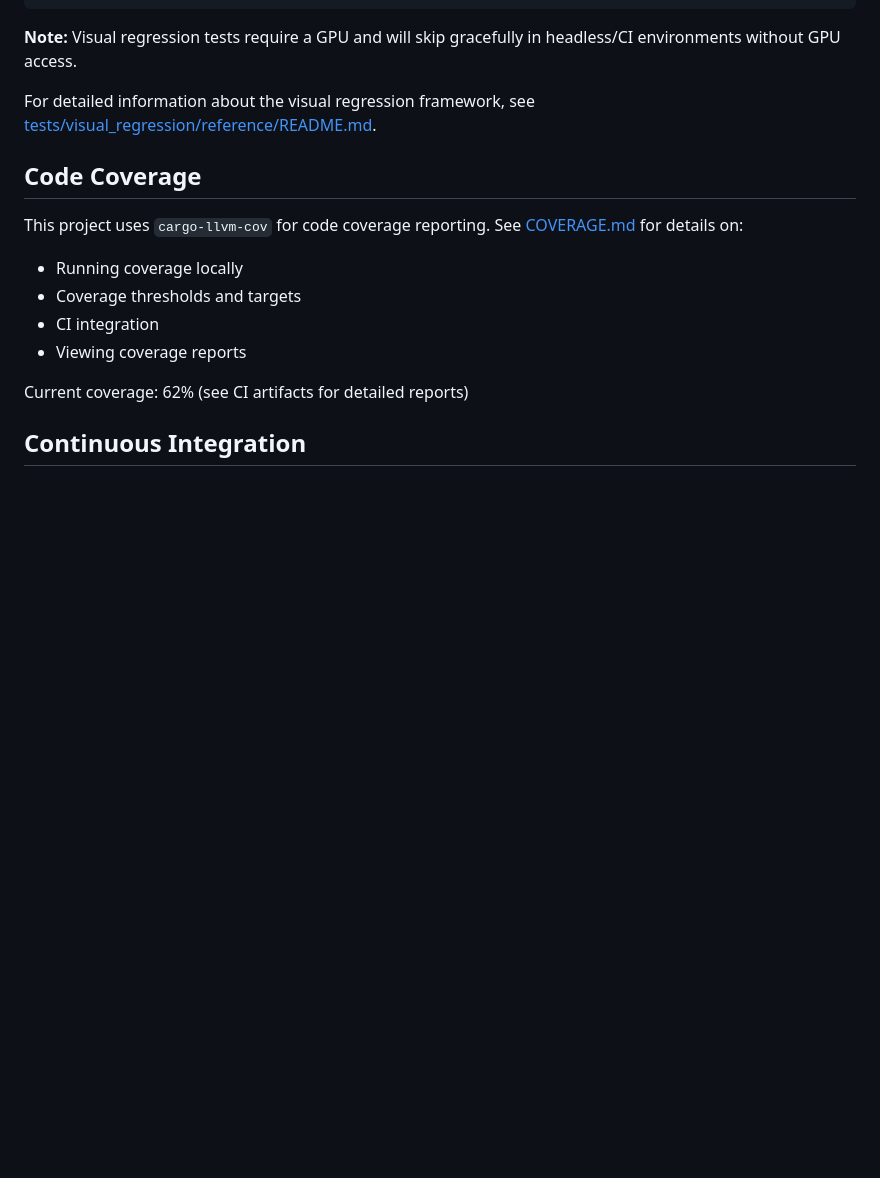
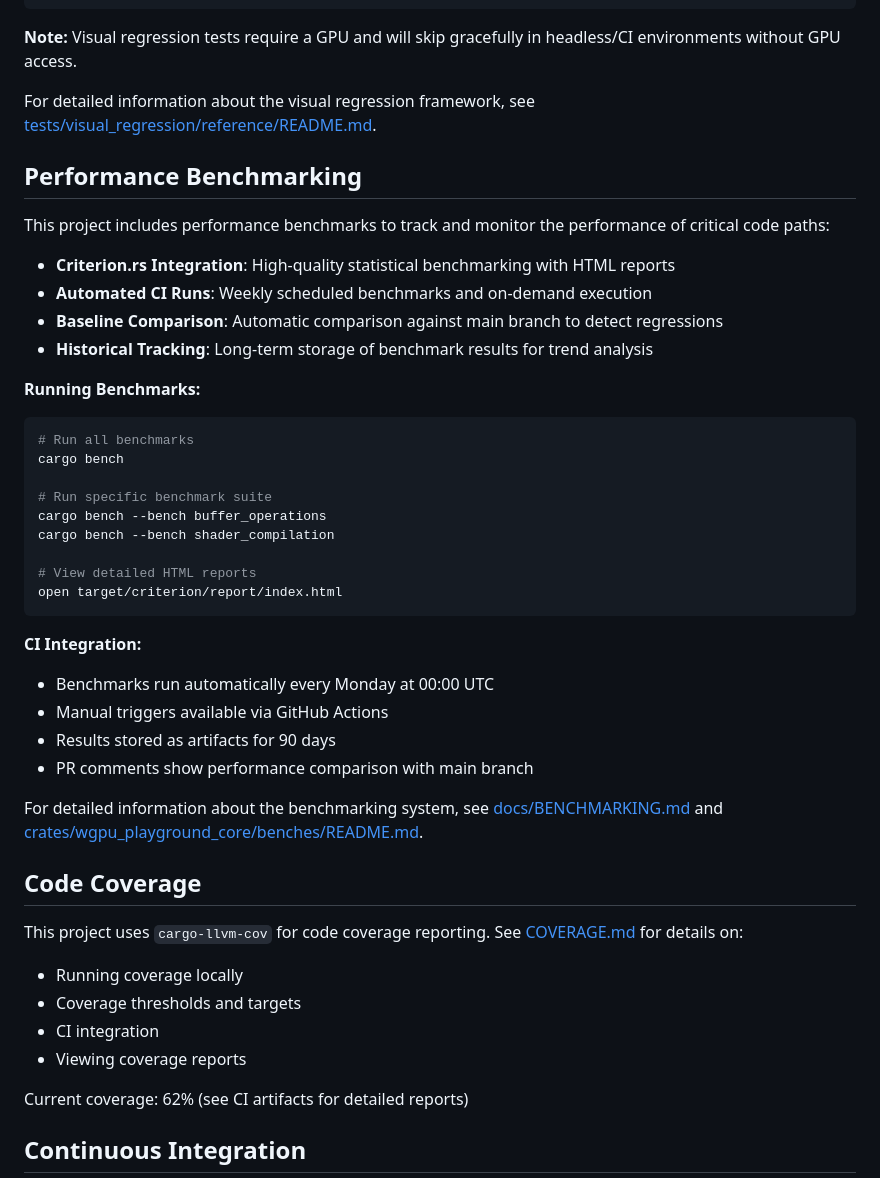
Before and after one commit to telecos/wgpu_playground, a Markdown page: README.md, the part around the change. Drawn GitHub-style; blank space fills up the shorter version.

Commit message:
Add benchmarking documentation and update README
Co-authored-by: telecos <8853689+telecos@users.noreply.github.com>

````diff
--- a/README.md
+++ b/README.md
@@ -605,6 +605,37 @@ UPDATE_VISUAL_REFERENCES=1 cargo test --package wgpu_playground_core visual_regr
 
 For detailed information about the visual regression framework, see [tests/visual_regression/reference/README.md](tests/visual_regression/reference/README.md).
 
+## Performance Benchmarking
+
+This project includes performance benchmarks to track and monitor the performance of critical code paths:
+
+- **Criterion.rs Integration**: High-quality statistical benchmarking with HTML reports
+- **Automated CI Runs**: Weekly scheduled benchmarks and on-demand execution
+- **Baseline Comparison**: Automatic comparison against main branch to detect regressions
+- **Historical Tracking**: Long-term storage of benchmark results for trend analysis
+
+**Running Benchmarks:**
+
+```bash
+# Run all benchmarks
+cargo bench
+
+# Run specific benchmark suite
+cargo bench --bench buffer_operations
+cargo bench --bench shader_compilation
+
+# View detailed HTML reports
+open target/criterion/report/index.html
+```
+
+**CI Integration:**
+- Benchmarks run automatically every Monday at 00:00 UTC
+- Manual triggers available via GitHub Actions
+- Results stored as artifacts for 90 days
+- PR comments show performance comparison with main branch
+
+For detailed information about the benchmarking system, see [docs/BENCHMARKING.md](docs/BENCHMARKING.md) and [crates/wgpu_playground_core/benches/README.md](crates/wgpu_playground_core/benches/README.md).
+
 ## Code Coverage
 
 This project uses `cargo-llvm-cov` for code coverage reporting. See [COVERAGE.md](COVERAGE.md) for details on:
````
Also changed, not shown: docs/BENCHMARKING.md (added, +191 -0 lines).
